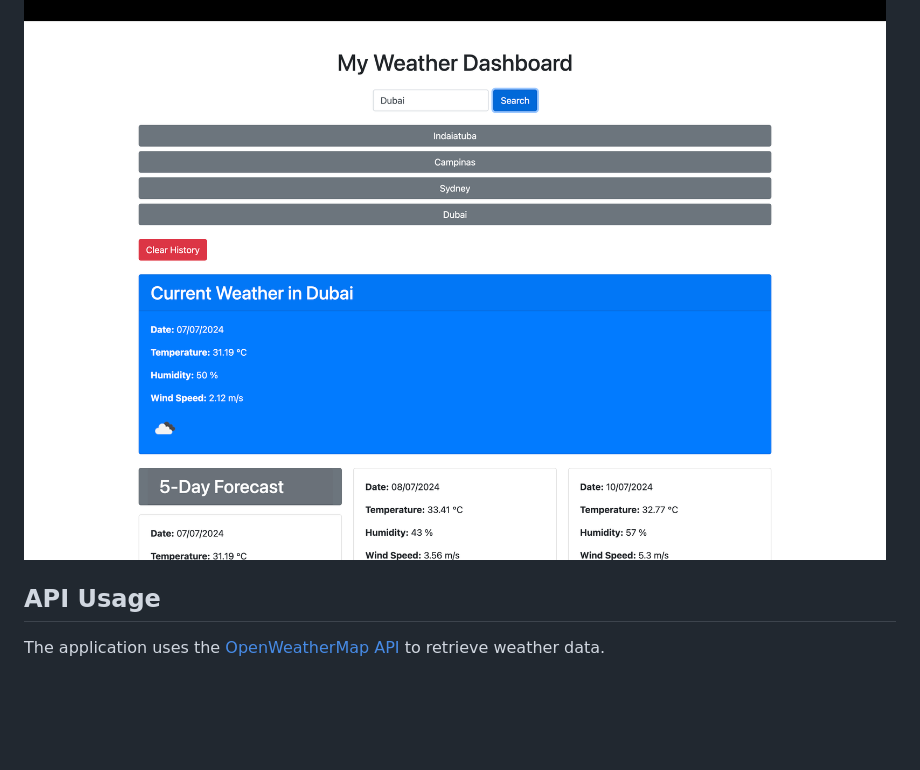
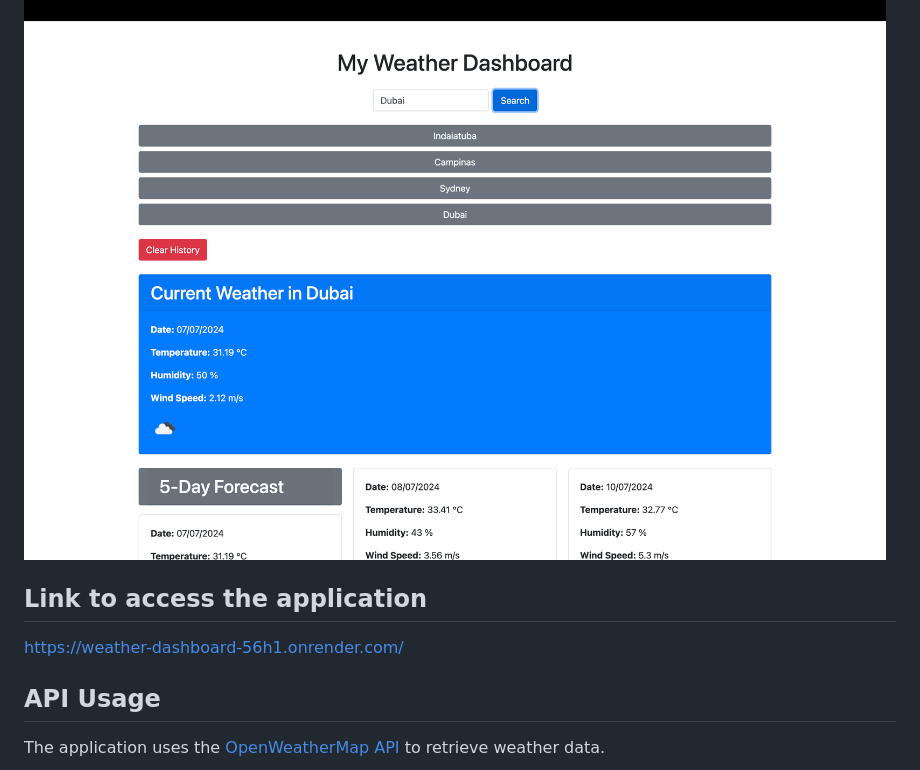
Before and after one commit to Alex-Design-For-Reap/Weather-Dashboard, a Markdown page: README.md, the part around the change. Drawn GitHub-style; blank space fills up the shorter version.

```diff
--- a/README.md
+++ b/README.md
@@ -69,6 +69,10 @@ Current Weather + 5 Days Forecast
 List/History of Cities > Local Storage
 ![alt text](assets/images/History-Local-Storage.png)
 
+## Link to access the application
+
+https://weather-dashboard-56h1.onrender.com/
+
 ## API Usage
 
 The application uses the [OpenWeatherMap API](https://openweathermap.org/api) to retrieve weather data.
```
